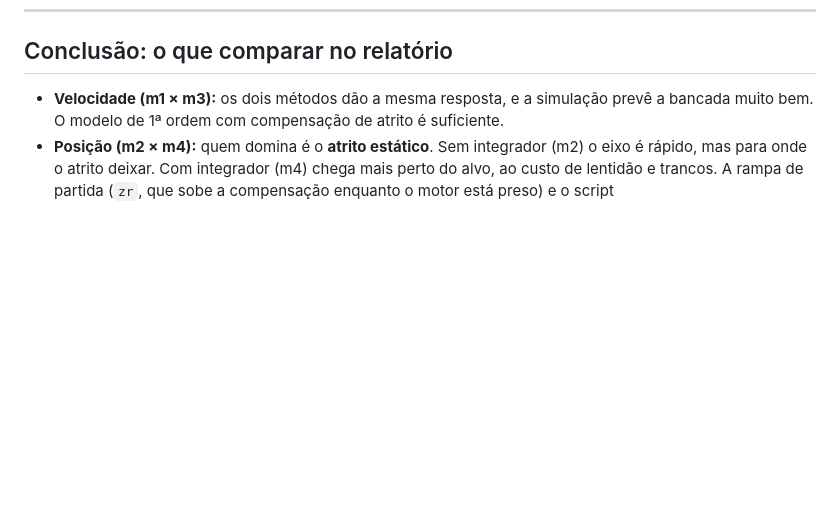
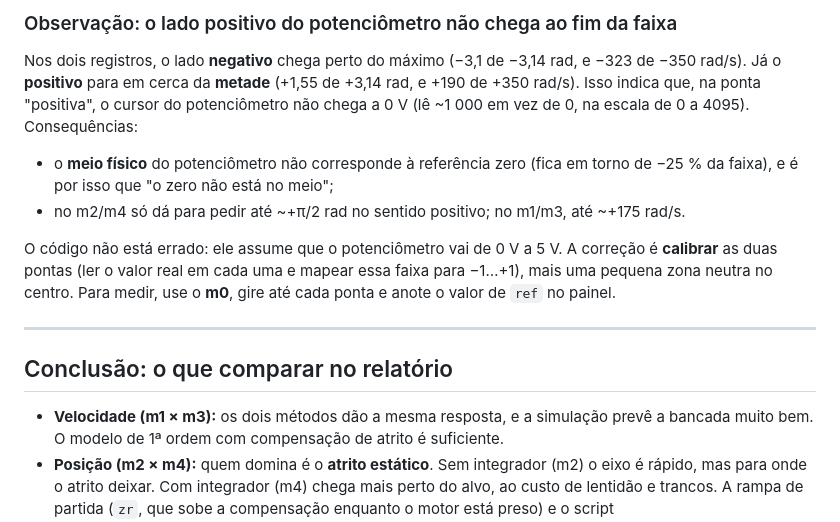
Before and after one commit to Tolonio/motor-Joca-teoria2, a Markdown page: docs/05-modos.md, the part around one of its changes. Rendered like a GitHub page; blank space fills up the shorter version.

```diff
--- a/docs/05-modos.md
+++ b/docs/05-modos.md
@@ -180,3 +215,21 @@ de 1 a 2 s e nem sempre converge dentro do patamar (em t ≈ 4–6 s ficou a 0,3
+### Observação: o lado positivo do potenciômetro não chega ao fim da faixa
+
+Nos dois registros, o lado **negativo** chega perto do máximo (−3,1 de −3,14 rad, e −323 de
+−350 rad/s). Já o **positivo** para em cerca da **metade** (+1,55 de +3,14 rad, e +190 de
++350 rad/s). Isso indica que, na ponta "positiva", o cursor do potenciômetro não chega a 0 V
+(lê ~1 000 em vez de 0, na escala de 0 a 4095). Consequências:
+
+* o **meio físico** do potenciômetro não corresponde à referência zero (fica em torno de −25 % da
+  faixa), e é por isso que "o zero não está no meio";
+* no m2/m4 só dá para pedir até ~+π/2 rad no sentido positivo; no m1/m3, até ~+175 rad/s.
+
+O código não está errado: ele assume que o potenciômetro vai de 0 V a 5 V. A correção é
+**calibrar** as duas pontas (ler o valor real em cada uma e mapear essa faixa para −1…+1), mais
+uma pequena zona neutra no centro. Para medir, use o **m0**, gire até cada ponta e anote o valor de
+`ref` no painel.
+
+---
+
 ## Conclusão: o que comparar no relatório
 
 * **Velocidade (m1 × m3):** os dois métodos dão a mesma resposta, e a simulação prevê a bancada
```
Also changed, not shown: other parts of docs/05-modos.md (+35 -0 lines), docs/figuras/painel_m3_potenciometro.png (added), docs/figuras/painel_m4_potenciometro.png (added).
